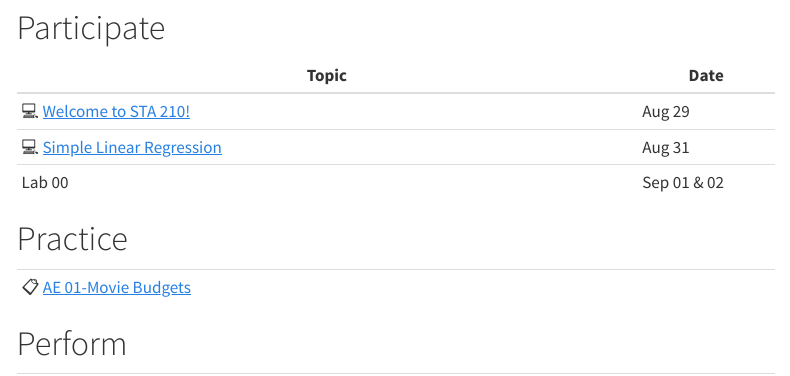
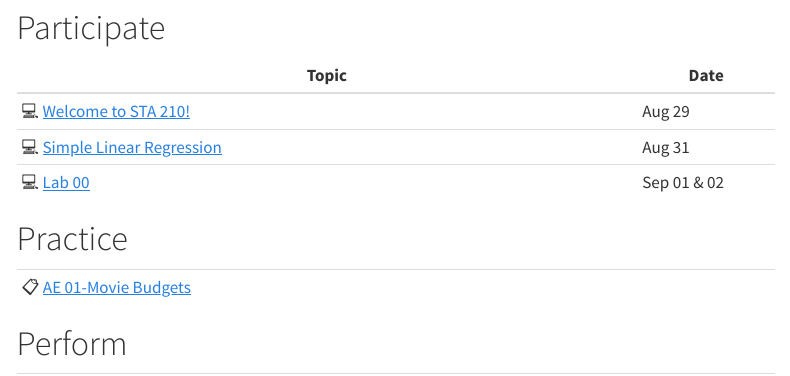
Before and after one commit to sta210-fa22/website, a Quarto document (weeks/week-01.qmd): the page in a window 1100 px wide, from 330 px down. Rendered offline with R 4.5, knitr and Pandoc in place of Quarto, with nearby package versions; menus at the side of the page are left out.

Commit message:
add lab 00 slides

```diff
--- a/slides/lab-00.qmd
+++ b/slides/lab-00.qmd
@@ -27,6 +27,8 @@ knitr:
 ## Meet each other!
 
 ::: midi
+-   Get into groups of 4 - 5.
+
 -   Introduce yourself - Name, year, major
 
 -   Choose a reporter
--- a/weeks/week-01.qmd
+++ b/weeks/week-01.qmd
@@ -22,7 +22,7 @@ title-block-style: none
 |-----------------------------------------------------------|-------------|
 | 💻 [Welcome to STA 210!](../slides/01-welcome.qmd)        | Aug 29      |
 | 💻 [Simple Linear Regression](../slides/02-slr-intro.qmd) | Aug 31      |
-| Lab 00                                                    | Sep 01 & 02 |
+| 💻 [Lab 00](../slides/lab-00.qmd)                         | Sep 01 & 02 |
 
 # Practice
 
```
Also changed, not shown: weeks/week-01.qmd (4 more changed lines), 6 other files.
